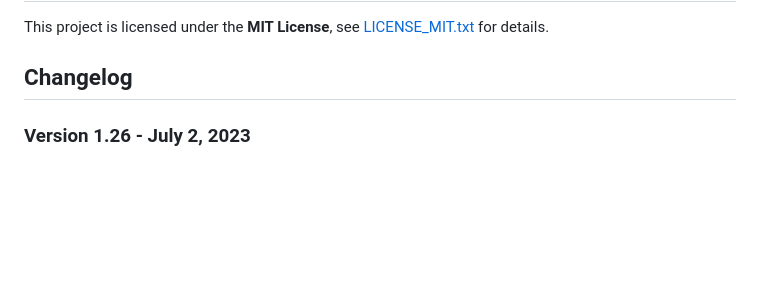
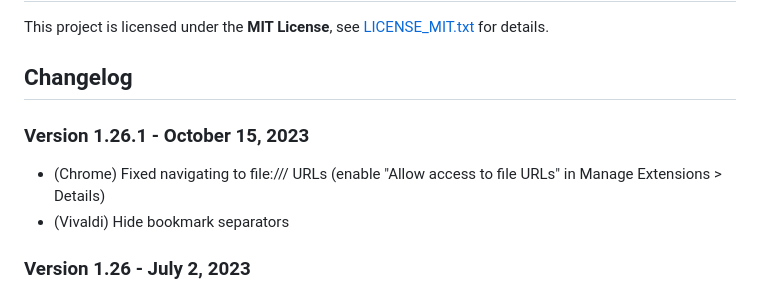
Before and after one commit to ibillingsley/HumbleNewTabPage, a Markdown page: README.md, the part around the change. Drawn GitHub-style; blank space fills up the shorter version.

Commit message:
Update changelog

```diff
--- a/README.md
+++ b/README.md
@@ -34,6 +34,11 @@ This project is licensed under the **MIT License**, see [LICENSE_MIT.txt](LICENS
 
 Changelog
 ---------
+
+### Version 1.26.1 - October 15, 2023
+
+- (Chrome) Fixed navigating to file:/// URLs (enable "Allow access to file URLs" in Manage Extensions > Details)
+- (Vivaldi) Hide bookmark separators
 
 ### Version 1.26 - July 2, 2023
 
```
